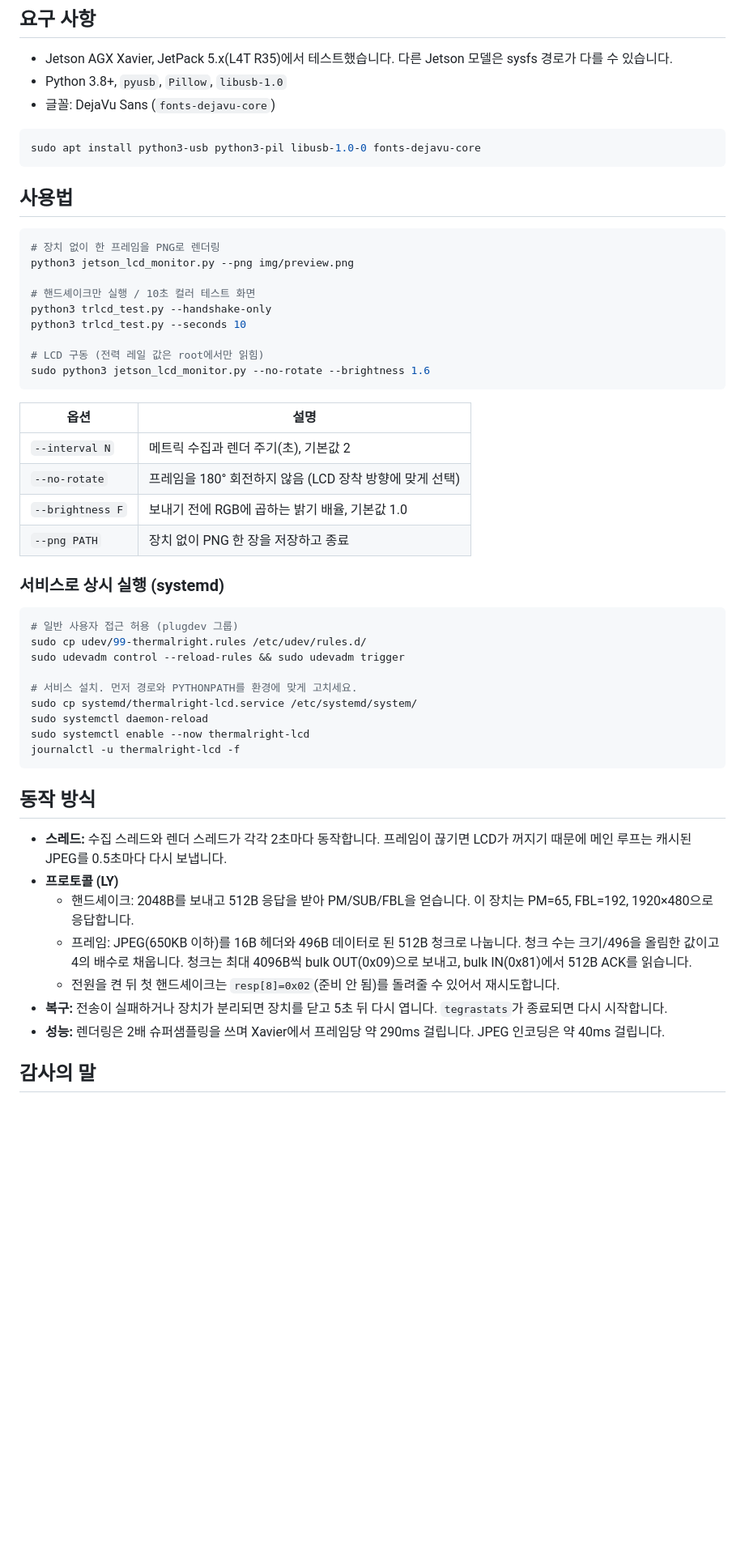
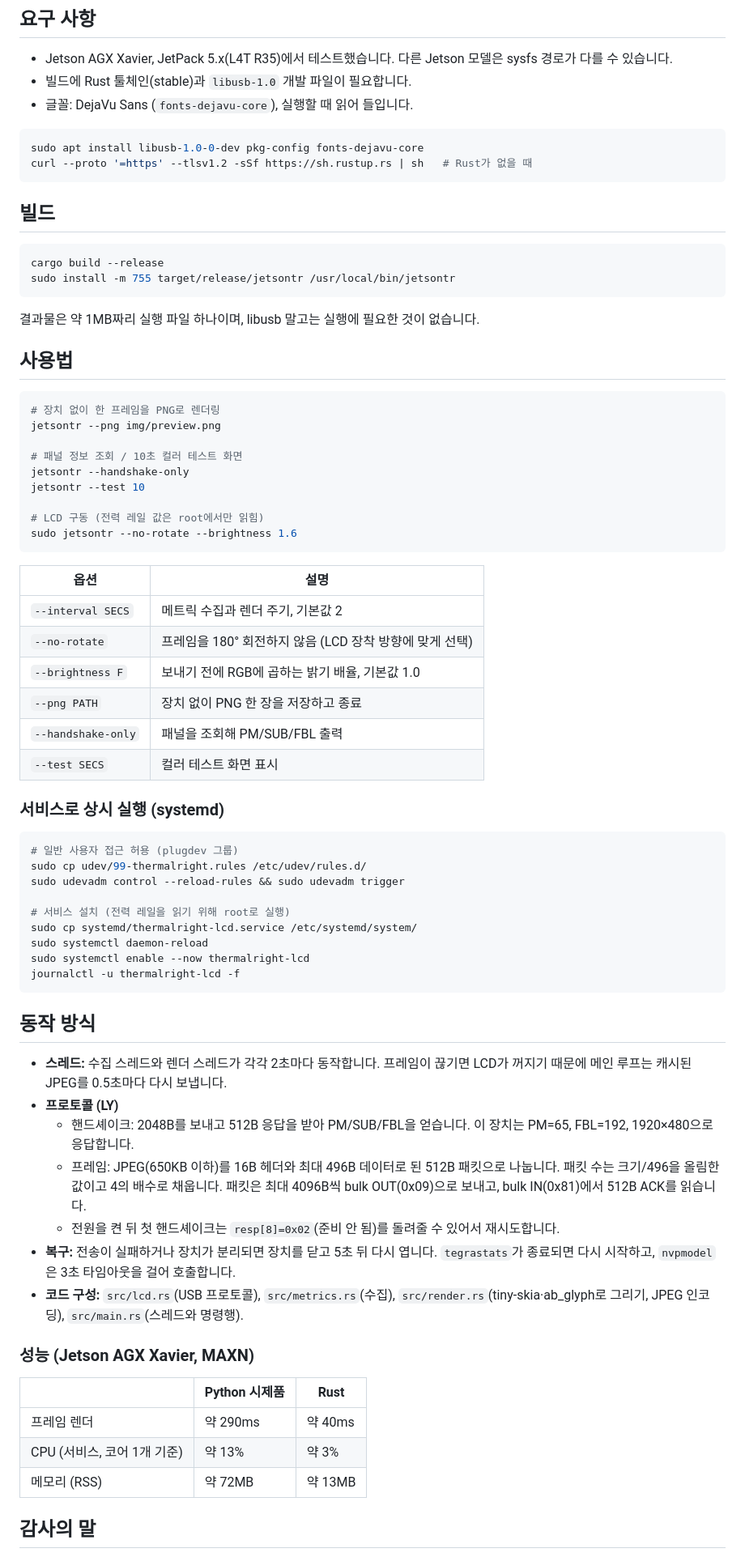
Before and after one commit to beret21/JetsonTR, a Markdown page: README.ko.md, the part around one of its changes. Shown at 81% size. Rendered like a GitHub page; blank space fills up the shorter version.

````diff
--- a/README.ko.md
+++ b/README.ko.md
@@ -30,33 +30,45 @@ macOS 버전인 [MacTR](https://github.com/beret21/MacTR)의 Jetson판입니다.
 ## 요구 사항
 
 - Jetson AGX Xavier, JetPack 5.x(L4T R35)에서 테스트했습니다. 다른 Jetson 모델은 sysfs 경로가 다를 수 있습니다.
-- Python 3.8+, `pyusb`, `Pillow`, `libusb-1.0`
-- 글꼴: DejaVu Sans (`fonts-dejavu-core`)
+- 빌드에 Rust 툴체인(stable)과 `libusb-1.0` 개발 파일이 필요합니다.
+- 글꼴: DejaVu Sans (`fonts-dejavu-core`), 실행할 때 읽어 들입니다.
 
 ```bash
-sudo apt install python3-usb python3-pil libusb-1.0-0 fonts-dejavu-core
+sudo apt install libusb-1.0-0-dev pkg-config fonts-dejavu-core
+curl --proto '=https' --tlsv1.2 -sSf https://sh.rustup.rs | sh   # Rust가 없을 때
 ```
+
+## 빌드
+
+```bash
+cargo build --release
+sudo install -m 755 target/release/jetsontr /usr/local/bin/jetsontr
+```
+
+결과물은 약 1MB짜리 실행 파일 하나이며, libusb 말고는 실행에 필요한 것이 없습니다.
 
 ## 사용법
 
 ```bash
 # 장치 없이 한 프레임을 PNG로 렌더링
-python3 jetson_lcd_monitor.py --png img/preview.png
+jetsontr --png img/preview.png
 
-# 핸드셰이크만 실행 / 10초 컬러 테스트 화면
-python3 trlcd_test.py --handshake-only
-python3 trlcd_test.py --seconds 10
+# 패널 정보 조회 / 10초 컬러 테스트 화면
+jetsontr --handshake-only
+jetsontr --test 10
 
 # LCD 구동 (전력 레일 값은 root에서만 읽힘)
-sudo python3 jetson_lcd_monitor.py --no-rotate --brightness 1.6
+sudo jetsontr --no-rotate --brightness 1.6
 ```
 
 | 옵션 | 설명 |
 |---|---|
-| `--interval N` | 메트릭 수집과 렌더 주기(초), 기본값 2 |
+| `--interval SECS` | 메트릭 수집과 렌더 주기, 기본값 2 |
 | `--no-rotate` | 프레임을 180° 회전하지 않음 (LCD 장착 방향에 맞게 선택) |
 | `--brightness F` | 보내기 전에 RGB에 곱하는 밝기 배율, 기본값 1.0 |
 | `--png PATH` | 장치 없이 PNG 한 장을 저장하고 종료 |
+| `--handshake-only` | 패널을 조회해 PM/SUB/FBL 출력 |
+| `--test SECS` | 컬러 테스트 화면 표시 |
 
 ### 서비스로 상시 실행 (systemd)
 
@@ -65,7 +77,7 @@ sudo python3 jetson_lcd_monitor.py --no-rotate --brightness 1.6
 sudo cp udev/99-thermalright.rules /etc/udev/rules.d/
 sudo udevadm control --reload-rules && sudo udevadm trigger
 
-# 서비스 설치. 먼저 경로와 PYTHONPATH를 환경에 맞게 고치세요.
+# 서비스 설치 (전력 레일을 읽기 위해 root로 실행)
 sudo cp systemd/thermalright-lcd.service /etc/systemd/system/
 sudo systemctl daemon-reload
 sudo systemctl enable --now thermalright-lcd
@@ -77,10 +89,18 @@ journalctl -u thermalright-lcd -f
 - **스레드:** 수집 스레드와 렌더 스레드가 각각 2초마다 동작합니다. 프레임이 끊기면 LCD가 꺼지기 때문에 메인 루프는 캐시된 JPEG를 0.5초마다 다시 보냅니다.
 - **프로토콜 (LY)**
   - 핸드셰이크: 2048B를 보내고 512B 응답을 받아 PM/SUB/FBL을 얻습니다. 이 장치는 PM=65, FBL=192, 1920×480으로 응답합니다.
-  - 프레임: JPEG(650KB 이하)를 16B 헤더와 496B 데이터로 된 512B 청크로 나눕니다. 청크 수는 크기/496을 올림한 값이고 4의 배수로 채웁니다. 청크는 최대 4096B씩 bulk OUT(0x09)으로 보내고, bulk IN(0x81)에서 512B ACK를 읽습니다.
+  - 프레임: JPEG(650KB 이하)를 16B 헤더와 최대 496B 데이터로 된 512B 패킷으로 나눕니다. 패킷 수는 크기/496을 올림한 값이고 4의 배수로 채웁니다. 패킷은 최대 4096B씩 bulk OUT(0x09)으로 보내고, bulk IN(0x81)에서 512B ACK를 읽습니다.
   - 전원을 켠 뒤 첫 핸드셰이크는 `resp[8]=0x02`(준비 안 됨)를 돌려줄 수 있어서 재시도합니다.
-- **복구:** 전송이 실패하거나 장치가 분리되면 장치를 닫고 5초 뒤 다시 엽니다. `tegrastats`가 종료되면 다시 시작합니다.
-- **성능:** 렌더링은 2배 슈퍼샘플링을 쓰며 Xavier에서 프레임당 약 290ms 걸립니다. JPEG 인코딩은 약 40ms 걸립니다.
+- **복구:** 전송이 실패하거나 장치가 분리되면 장치를 닫고 5초 뒤 다시 엽니다. `tegrastats`가 종료되면 다시 시작하고, `nvpmodel`은 3초 타임아웃을 걸어 호출합니다.
+- **코드 구성:** `src/lcd.rs`(USB 프로토콜), `src/metrics.rs`(수집), `src/render.rs`(tiny-skia·ab_glyph로 그리기, JPEG 인코딩), `src/main.rs`(스레드와 명령행).
+
+### 성능 (Jetson AGX Xavier, MAXN)
+
+| | Python 시제품 | Rust |
+|---|---|---|
+| 프레임 렌더 | 약 290ms | 약 40ms |
+| CPU (서비스, 코어 1개 기준) | 약 13% | 약 3% |
+| 메모리 (RSS) | 약 72MB | 약 13MB |
 
 ## 감사의 말
 
````
Also changed, not shown: other parts of README.ko.md (+2 -2 lines), README.md (+35 -15 lines), img/preview.png, 9 other files.
